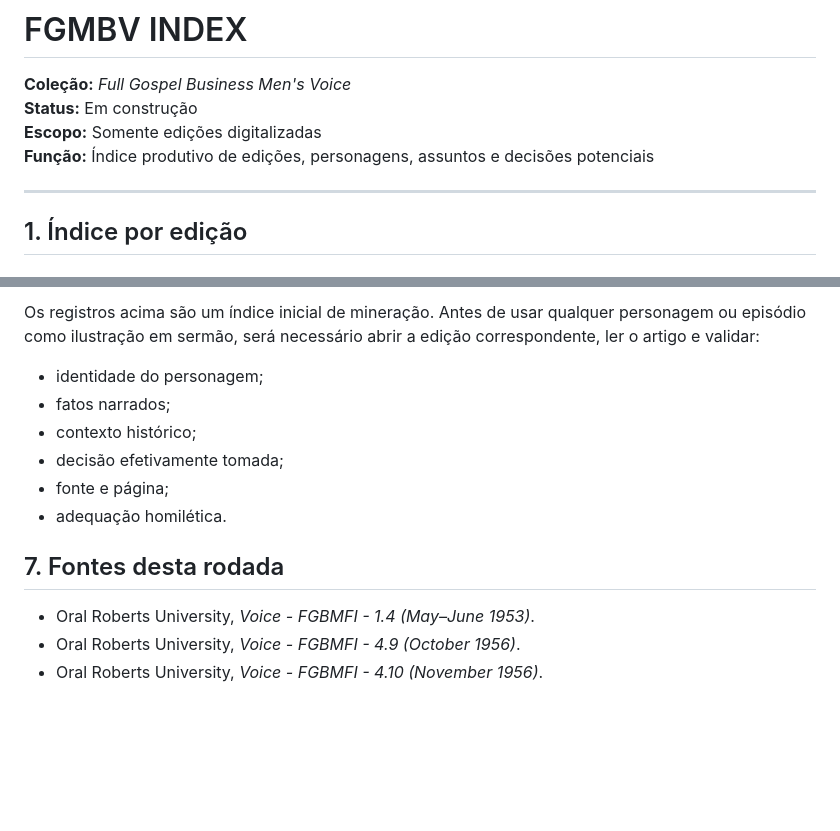
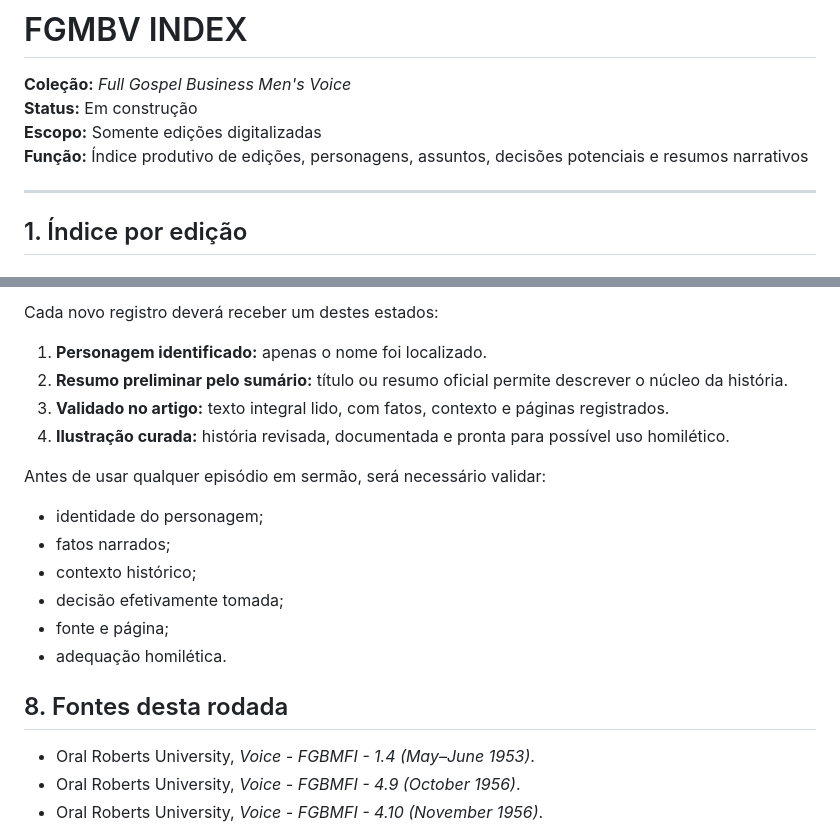
Before and after one commit to piraginejr/piraginejr, a Markdown page: ministerio/ENGENHARIA-HOMILETICA/FGMBV-INDEX.md, 2 parts joined by grey strips. Rendered like a GitHub page; blank space fills up the shorter version.

```diff
--- a/ministerio/ENGENHARIA-HOMILETICA/FGMBV-INDEX.md
+++ b/ministerio/ENGENHARIA-HOMILETICA/FGMBV-INDEX.md
@@ -3,7 +3,7 @@
 **Coleção:** *Full Gospel Business Men's Voice*
 **Status:** Em construção
 **Escopo:** Somente edições digitalizadas
-**Função:** Índice produtivo de edições, personagens, assuntos e decisões potenciais
+**Função:** Índice produtivo de edições, personagens, assuntos, decisões potenciais e resumos narrativos
 
 ---
 
@@ -163,5 +204,12 @@
 
-Os registros acima são um índice inicial de mineração. Antes de usar qualquer personagem ou episódio como ilustração em sermão, será necessário abrir a edição correspondente, ler o artigo e validar:
+Cada novo registro deverá receber um destes estados:
+
+1. **Personagem identificado:** apenas o nome foi localizado.
+2. **Resumo preliminar pelo sumário:** título ou resumo oficial permite descrever o núcleo da história.
+3. **Validado no artigo:** texto integral lido, com fatos, contexto e páginas registrados.
+4. **Ilustração curada:** história revisada, documentada e pronta para possível uso homilético.
+
+Antes de usar qualquer episódio em sermão, será necessário validar:
 
 - identidade do personagem;
 - fatos narrados;
@@ -170,7 +218,7 @@ Os registros acima são um índice inicial de mineração. Antes de usar qualque
 - fonte e página;
 - adequação homilética.
 
-## 7. Fontes desta rodada
+## 8. Fontes desta rodada
 
 - Oral Roberts University, *Voice - FGBMFI - 1.4 (May–June 1953)*.
 - Oral Roberts University, *Voice - FGBMFI - 4.9 (October 1956)*.
```
Also changed, not shown: other parts of ministerio/ENGENHARIA-HOMILETICA/FGMBV-INDEX.md (+43 -2 lines).
